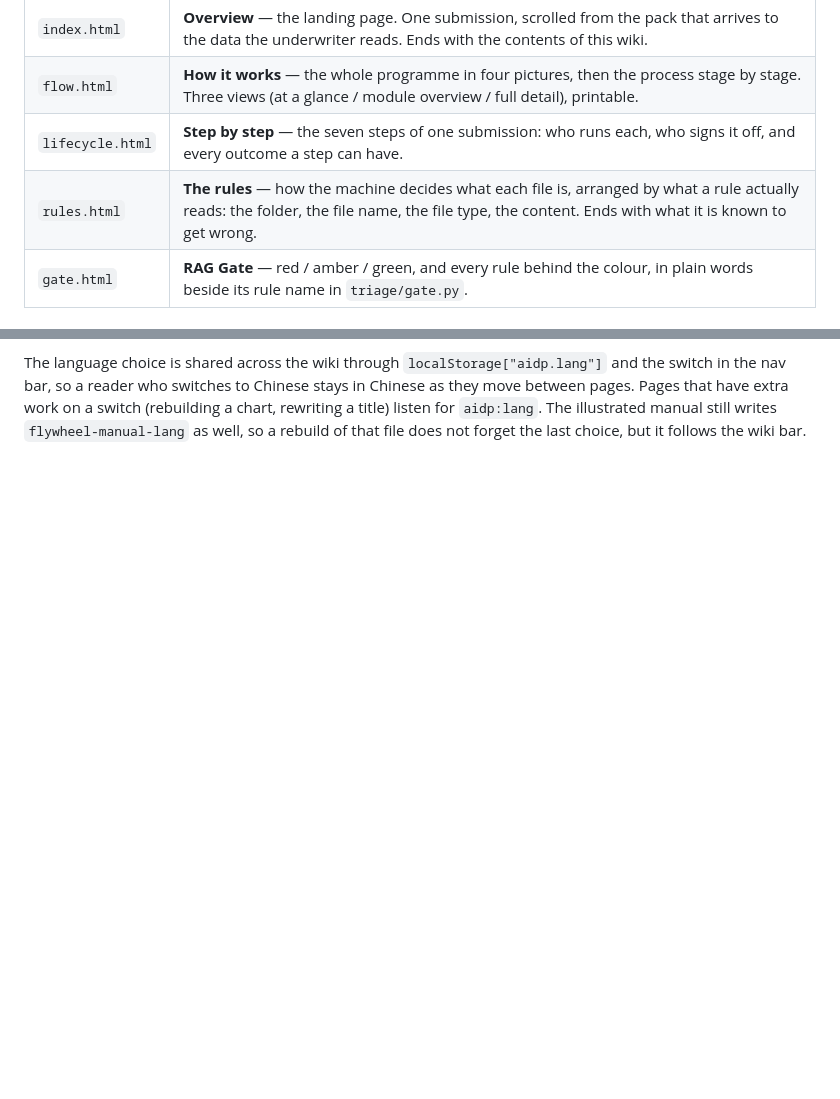
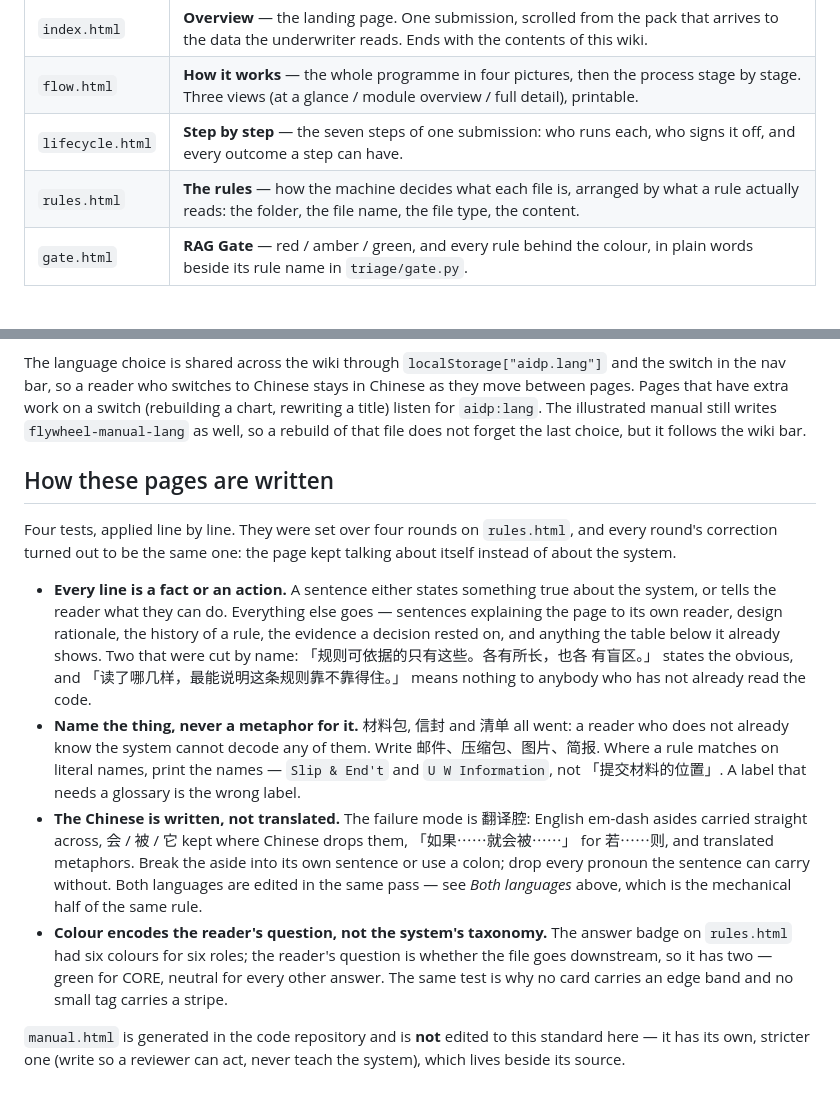
Before and after one commit to ageas-yibei/data-ai-plus-intro, a Markdown page: README.md, 2 parts joined by grey strips. Rendered like a GitHub page; blank space fills up the shorter version.

Commit message:
docs: the standard these pages are written to
Four rounds on rules.html produced one correction four times over, and it was
nowhere written down: the page kept explaining itself to its reader instead of
telling them what the system does. The four tests that came out of it are now
a section of their own - every line a fact or an action, the thing named rather
than a metaphor for it, Chinese written rather than translated, and colour
encoding the reader's question rather than the system's taxonomy.

Also fixes the story table, which still promised rules.html "ends with what it
is known to get wrong" after that section was cut - the same defect the new
first test exists to catch.

Co-Authored-By: Claude Opus 5 <noreply@anthropic.com>

```diff
--- a/README.md
+++ b/README.md
@@ -15,7 +15,7 @@ why the pages are the way they are.
 | `index.html` | **Overview** — the landing page. One submission, scrolled from the pack that arrives to the data the underwriter reads. Ends with the contents of this wiki. |
 | `flow.html` | **How it works** — the whole programme in four pictures, then the process stage by stage. Three views (at a glance / module overview / full detail), printable. |
 | `lifecycle.html` | **Step by step** — the seven steps of one submission: who runs each, who signs it off, and every outcome a step can have. |
-| `rules.html` | **The rules** — how the machine decides what each file is, arranged by what a rule actually reads: the folder, the file name, the file type, the content. Ends with what it is known to get wrong. |
+| `rules.html` | **The rules** — how the machine decides what each file is, arranged by what a rule actually reads: the folder, the file name, the file type, the content. |
 | `gate.html` | **RAG Gate** — red / amber / green, and every rule behind the colour, in plain words beside its rule name in `triage/gate.py`. |
 
 ## The developer portal
@@ -119,3 +119,37 @@ they move between pages. Pages that have extra work on a switch (rebuilding a
 chart, rewriting a title) listen for `aidp:lang`. The illustrated manual still
 writes `flywheel-manual-lang` as well, so a rebuild of that file does not forget
 the last choice, but it follows the wiki bar.
+
+## How these pages are written
+
+Four tests, applied line by line. They were set over four rounds on
+`rules.html`, and every round's correction turned out to be the same one: the
+page kept talking about itself instead of about the system.
+
+- **Every line is a fact or an action.** A sentence either states something true
+  about the system, or tells the reader what they can do. Everything else goes —
+  sentences explaining the page to its own reader, design rationale, the history
+  of a rule, the evidence a decision rested on, and anything the table below it
+  already shows. Two that were cut by name: 「规则可依据的只有这些。各有所长，也各
+  有盲区。」 states the obvious, and 「读了哪几样，最能说明这条规则靠不靠得住。」
+  means nothing to anybody who has not already read the code.
+- **Name the thing, never a metaphor for it.** 材料包, 信封 and 清单 all went:
+  a reader who does not already know the system cannot decode any of them. Write
+  邮件、压缩包、图片、简报. Where a rule matches on literal names, print the names —
+  `Slip & End't` and `U W Information`, not 「提交材料的位置」. A label that needs a
+  glossary is the wrong label.
+- **The Chinese is written, not translated.** The failure mode is 翻译腔: English
+  em-dash asides carried straight across, 会 / 被 / 它 kept where Chinese drops
+  them, 「如果⋯⋯就会被⋯⋯」 for 若⋯⋯则, and translated metaphors. Break the aside
+  into its own sentence or use a colon; drop every pronoun the sentence can carry
+  without. Both languages are edited in the same pass — see *Both languages*
+  above, which is the mechanical half of the same rule.
+- **Colour encodes the reader's question, not the system's taxonomy.** The answer
+  badge on `rules.html` had six colours for six roles; the reader's question is
+  whether the file goes downstream, so it has two — green for CORE, neutral for
+  every other answer. The same test is why no card carries an edge band and no
+  small tag carries a stripe.
+
+`manual.html` is generated in the code repository and is **not** edited to this
+standard here — it has its own, stricter one (write so a reviewer can act, never
+teach the system), which lives beside its source.
```
